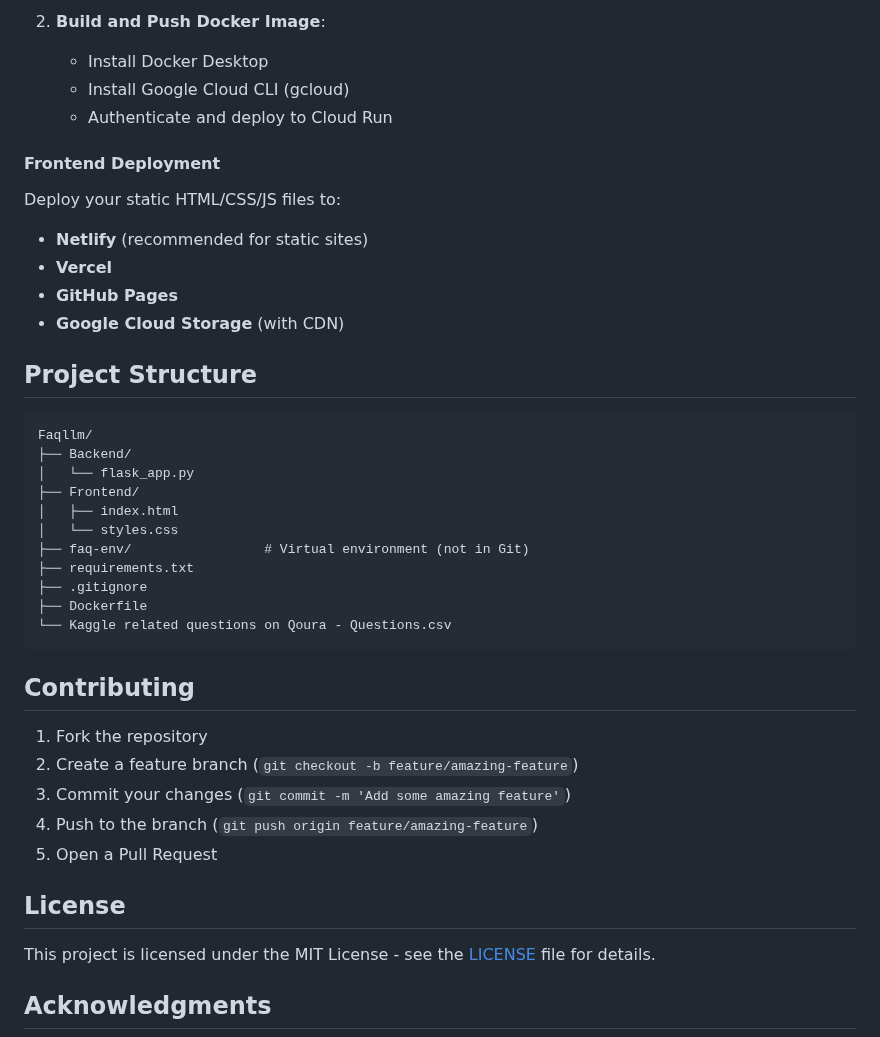
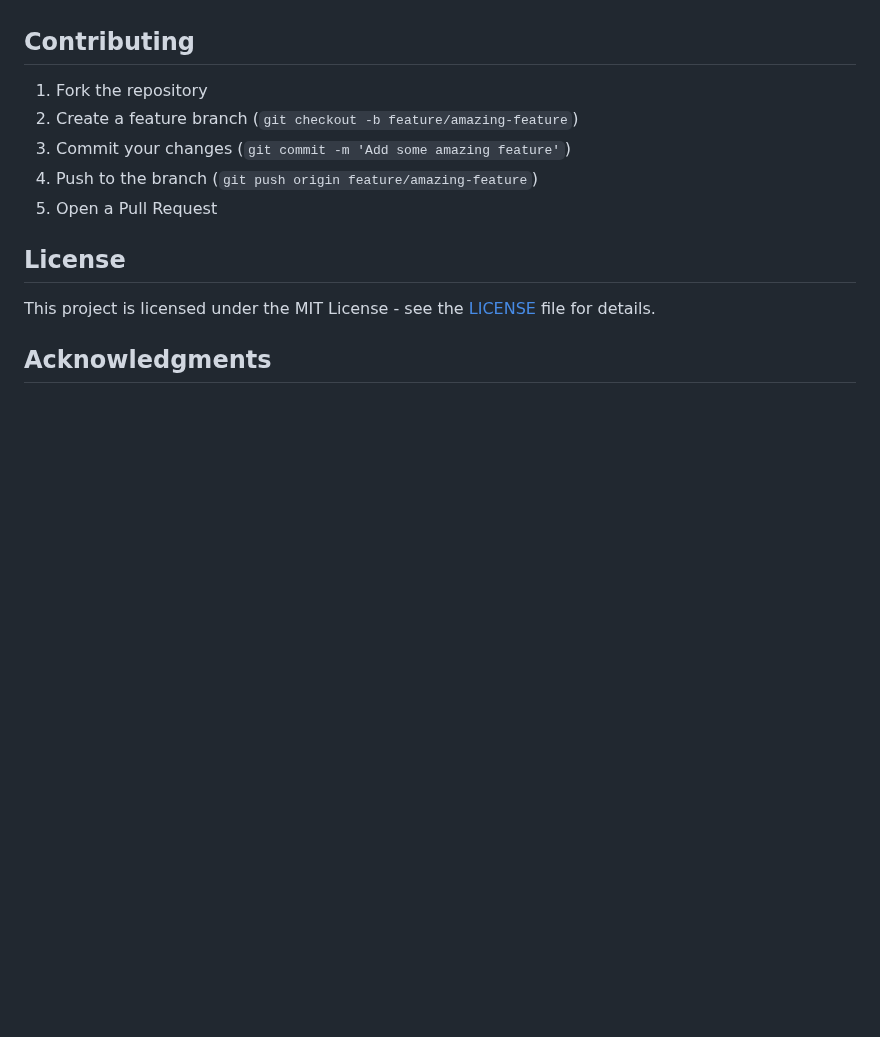
Before and after one commit to notripped/Faqllm, a Markdown page: readme.md, the part around one of its changes. Drawn GitHub-style; blank space fills up the shorter version.

````diff
--- a/readme.md
+++ b/readme.md
@@ -170,31 +125,3 @@ While this project is structured with a separate backend/frontend, for simplicit
-2. **Build and Push Docker Image**:
-   - Install Docker Desktop
-   - Install Google Cloud CLI (gcloud)
-   - Authenticate and deploy to Cloud Run
-
-#### Frontend Deployment
-
-Deploy your static HTML/CSS/JS files to:
-- **Netlify** (recommended for static sites)
-- **Vercel**
-- **GitHub Pages**
-- **Google Cloud Storage** (with CDN)
-
-## Project Structure
-
-```
-Faqllm/
-├── Backend/
-│   └── flask_app.py
-├── Frontend/
-│   ├── index.html
-│   └── styles.css
-├── faq-env/                 # Virtual environment (not in Git)
-├── requirements.txt
-├── .gitignore
-├── Dockerfile
-└── Kaggle related questions on Qoura - Questions.csv
-```
 
 ## Contributing
 
````
Also changed, not shown: other parts of readme.md (+0 -45 lines).
